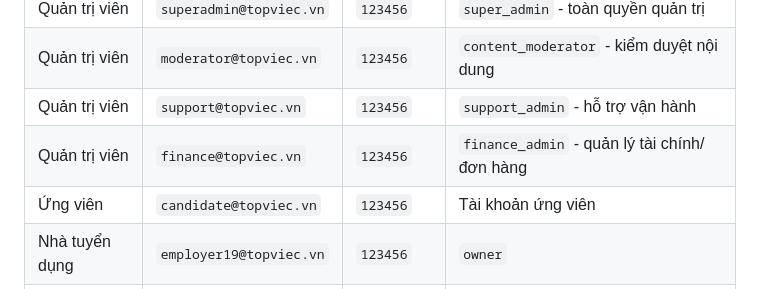
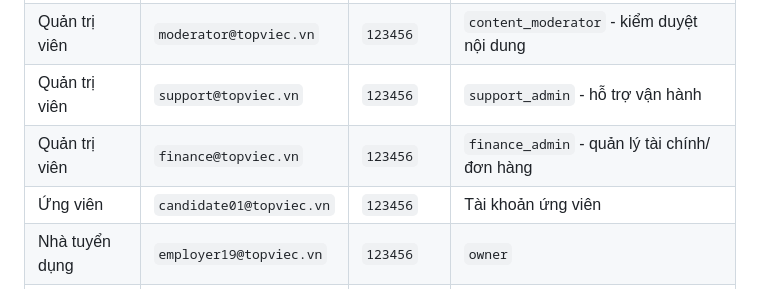
Before and after one commit to ndvuongq04/TopViec, a Markdown page: README.md, the part around the change. Rendered like a GitHub page.

Commit message:
Update candidate email in README.md

```diff
--- a/README.md
+++ b/README.md
@@ -37,7 +37,7 @@ Các tài khoản dưới đây được seed từ backend trong `DataInitialize
 | Quản trị viên  | `moderator@topviec.vn`  | `123456` | `content_moderator` - kiểm duyệt nội dung    |
 | Quản trị viên  | `support@topviec.vn`    | `123456` | `support_admin` - hỗ trợ vận hành            |
 | Quản trị viên  | `finance@topviec.vn`    | `123456` | `finance_admin` - quản lý tài chính/đơn hàng |
-| Ứng viên       | `candidate@topviec.vn`  | `123456` | Tài khoản ứng viên                           |
+| Ứng viên       | `candidate01@topviec.vn`  | `123456` | Tài khoản ứng viên                           |
 | Nhà tuyển dụng | `employer19@topviec.vn` | `123456` | `owner`                                      |
 | Nhà tuyển dụng | `manager@topviec.vn`    | `123456` | `manager`                                    |
 | Nhà tuyển dụng | `recruiter@topviec.vn`  | `123456` | `recruiter`                                  |
```
